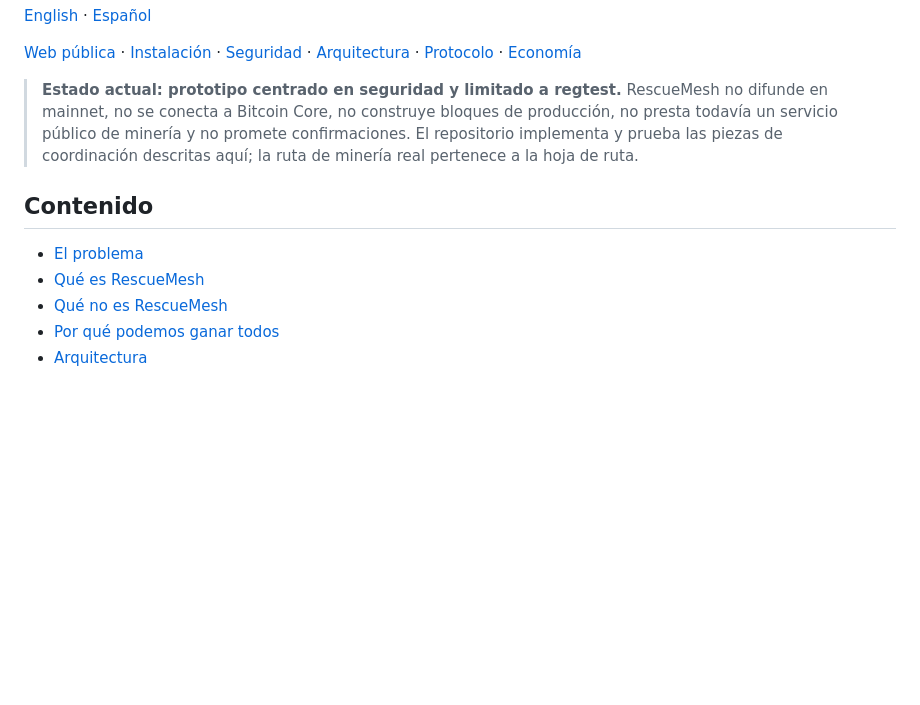
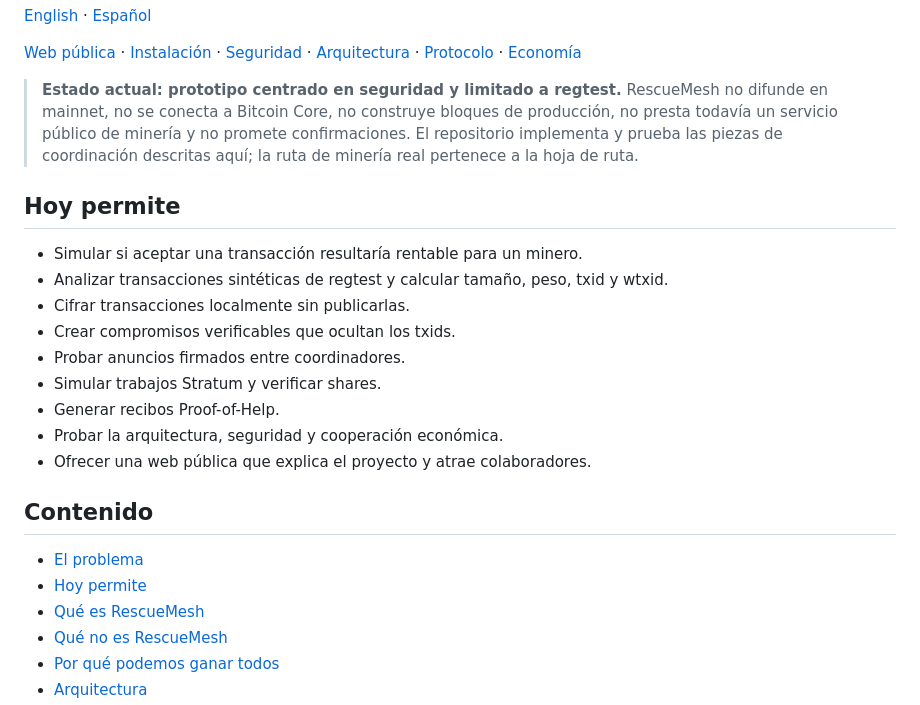
Before and after one commit to RescueMesh/RescueMesh, a Markdown page: README.es.md, the part around the change. Drawn GitHub-style; blank space fills up the shorter version.

```diff
--- a/README.es.md
+++ b/README.es.md
@@ -12,9 +12,22 @@
 
 > **Estado actual: prototipo centrado en seguridad y limitado a regtest.** RescueMesh no difunde en mainnet, no se conecta a Bitcoin Core, no construye bloques de producción, no presta todavía un servicio público de minería y no promete confirmaciones. El repositorio implementa y prueba las piezas de coordinación descritas aquí; la ruta de minería real pertenece a la hoja de ruta.
 
+## Hoy permite
+
+- Simular si aceptar una transacción resultaría rentable para un minero.
+- Analizar transacciones sintéticas de regtest y calcular tamaño, peso, txid y wtxid.
+- Cifrar transacciones localmente sin publicarlas.
+- Crear compromisos verificables que ocultan los txids.
+- Probar anuncios firmados entre coordinadores.
+- Simular trabajos Stratum y verificar shares.
+- Generar recibos Proof-of-Help.
+- Probar la arquitectura, seguridad y cooperación económica.
+- Ofrecer una web pública que explica el proyecto y atrae colaboradores.
+
 ## Contenido
 
 - [El problema](#el-problema)
+- [Hoy permite](#hoy-permite)
 - [Qué es RescueMesh](#qué-es-rescuemesh)
 - [Qué no es RescueMesh](#qué-no-es-rescuemesh)
 - [Por qué podemos ganar todos](#por-qué-podemos-ganar-todos)
```
Also changed, not shown: README.md (+13 -0 lines).
